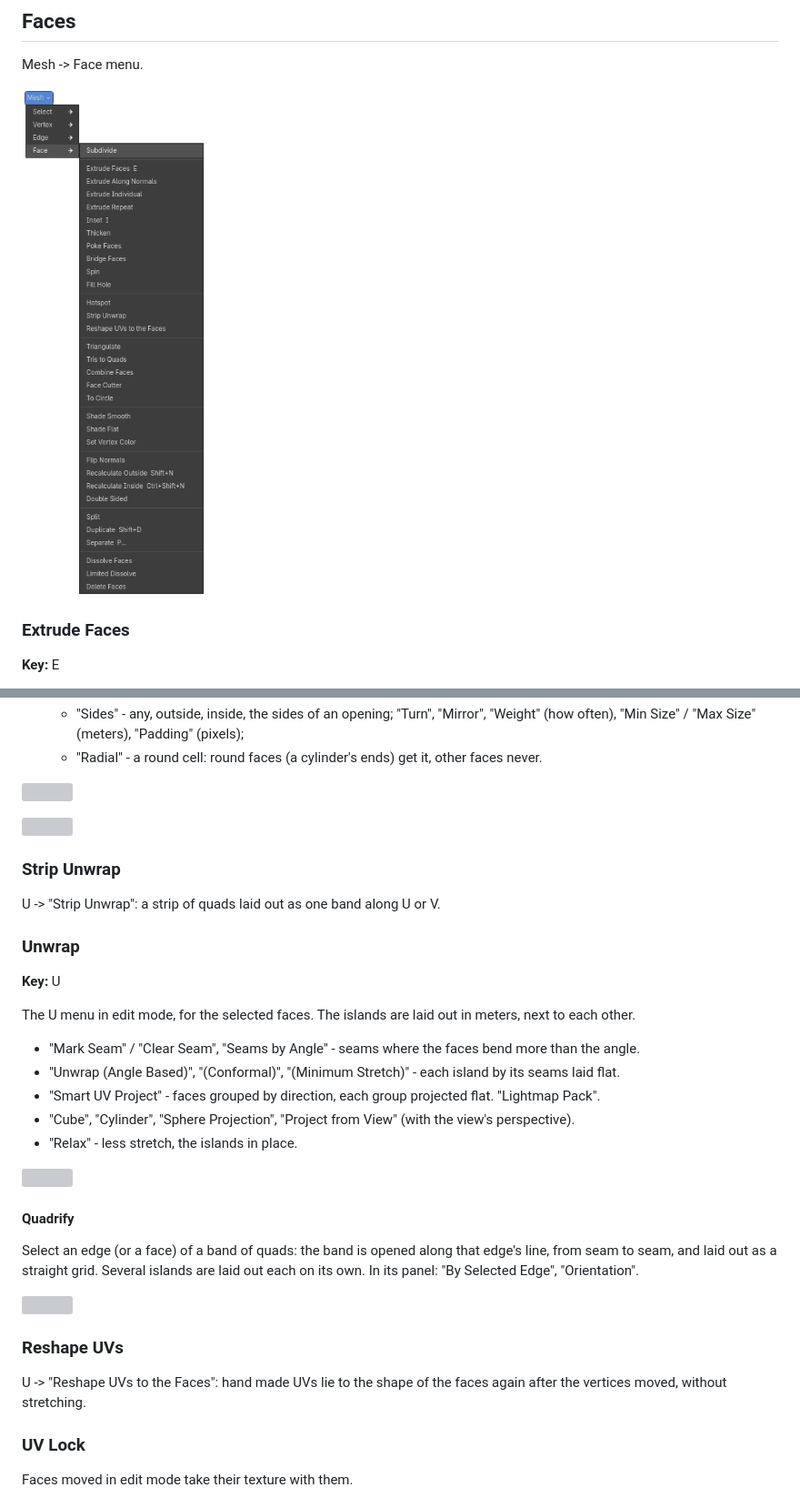
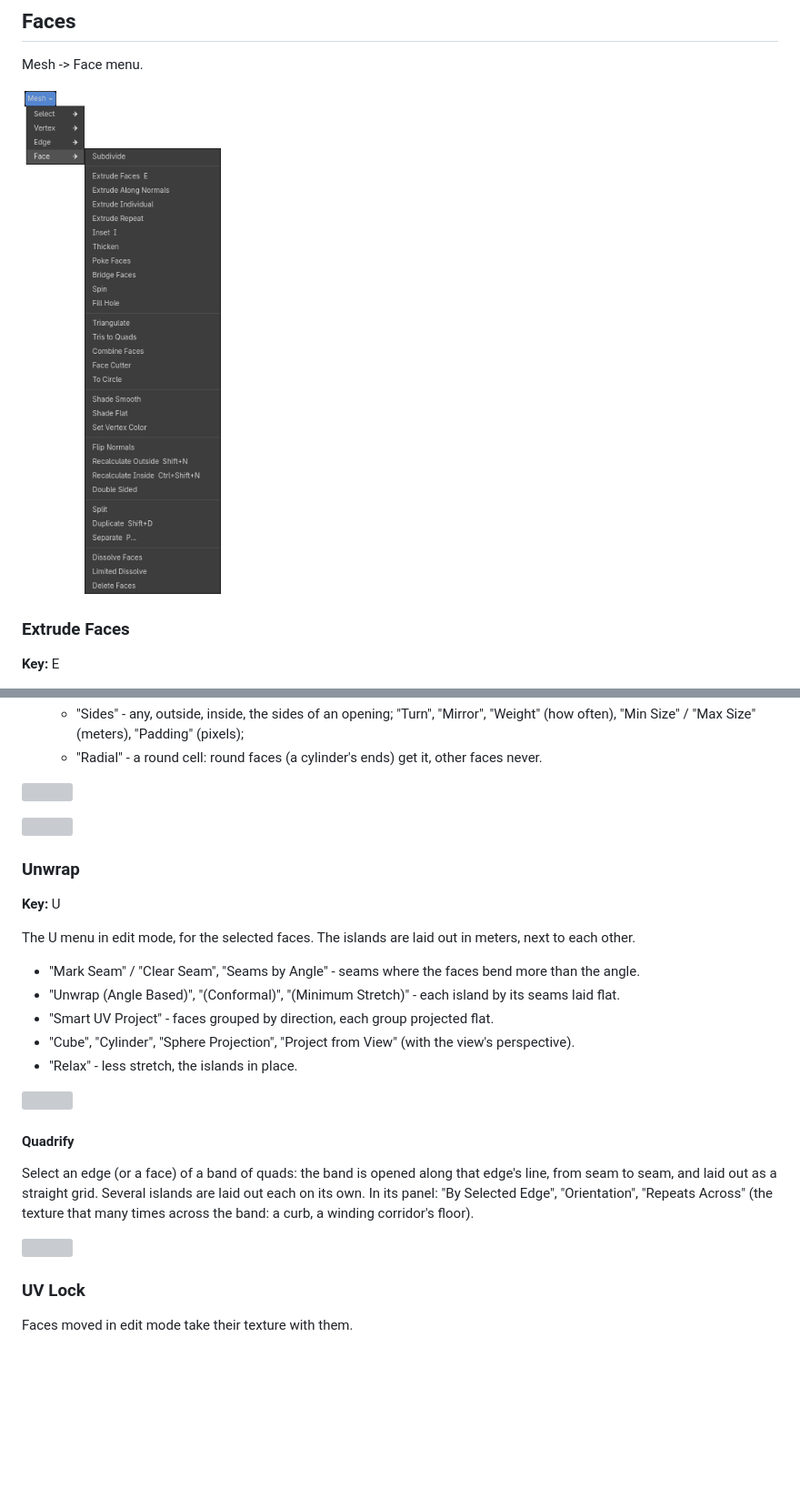
Before and after one commit to haker2377/hewn, a Markdown page: docs/manual_en.md, 2 parts joined by grey strips. Shown at 91% size. GitHub-like rendering; pictures changed too: docs/images/face_menu.png; blank space fills up the shorter version; grey boxes are pictures that could not be loaded.

Commit message:
Duplicates out: Square Fit Unwrap, Strip Unwrap (Quadrify's Repeats Across), Reshape UVs, old material hotspots

```diff
--- a/docs/manual_en.md
+++ b/docs/manual_en.md
@@ -1287,10 +1287,6 @@ The Hotspot tab of the Hewn panel puts atlases on the selected meshes and lays t
 
 ![](images/hotspot_bend.png)
 
-### Strip Unwrap
-
-U -> "Strip Unwrap": a strip of quads laid out as one band along U or V.
-
 ### Unwrap
 **Key:** U
 
@@ -1298,7 +1294,7 @@ The U menu in edit mode, for the selected faces. The islands are laid out in met
 
 - "Mark Seam" / "Clear Seam", "Seams by Angle" - seams where the faces bend more than the angle.
 - "Unwrap (Angle Based)", "(Conformal)", "(Minimum Stretch)" - each island by its seams laid flat.
-- "Smart UV Project" - faces grouped by direction, each group projected flat. "Lightmap Pack".
+- "Smart UV Project" - faces grouped by direction, each group projected flat.
 - "Cube", "Cylinder", "Sphere Projection", "Project from View" (with the view's perspective).
 - "Relax" - less stretch, the islands in place.
 
@@ -1307,14 +1303,10 @@ The U menu in edit mode, for the selected faces. The islands are laid out in met
 #### Quadrify
 
 Select an edge (or a face) of a band of quads: the band is opened along that edge's line, from seam to seam, and laid
-out as a straight grid. Several islands are laid out each on its own. In its panel: "By Selected Edge", "Orientation".
+out as a straight grid. Several islands are laid out each on its own. In its panel: "By Selected Edge", "Orientation",
+"Repeats Across" (the texture that many times across the band: a curb, a winding corridor's floor).
 
 ![](images/quadrify.png)
-
-### Reshape UVs
-
-U -> "Reshape UVs to the Faces": hand made UVs lie to the shape of the faces again after the vertices moved, without
-stretching.
 
 ### UV Lock
 
```
Also changed, not shown: docs/manual_ru.md (+2 -11 lines), docs/images/face_menu_ru.png, 14 other files.
